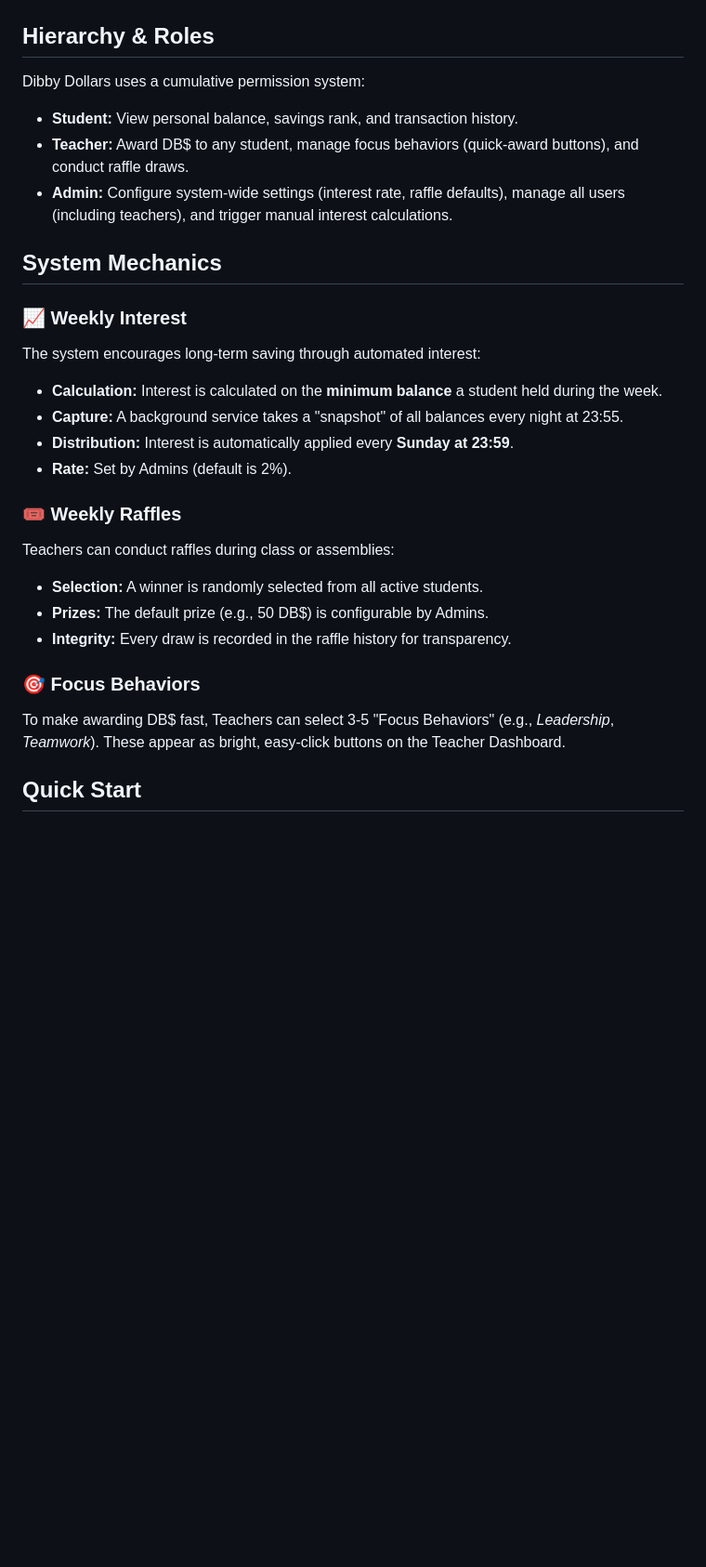
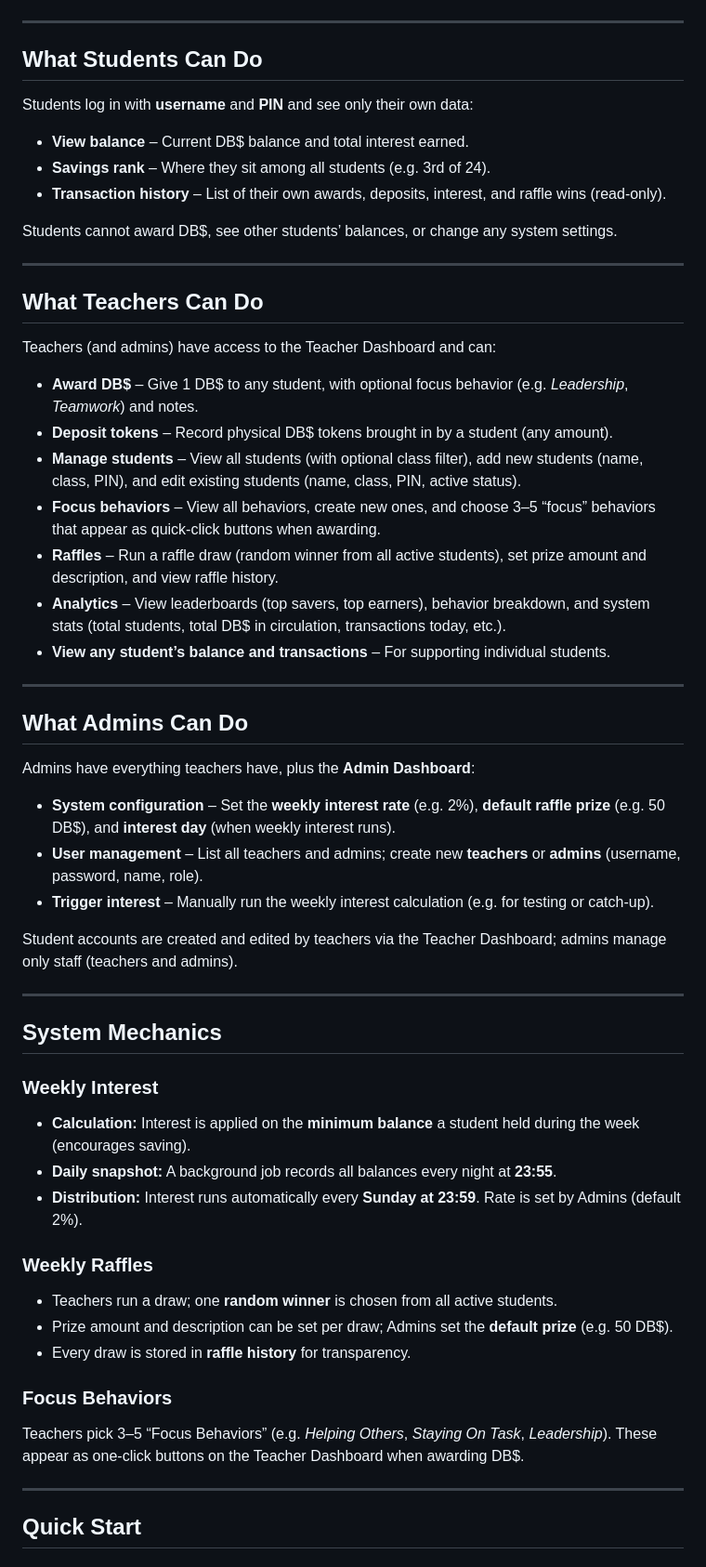
Before and after one commit to dsuth10/Dibby_Dollars, a Markdown page: README.md, the part around one of its changes. Shown at 93% size. Drawn GitHub-style; blank space fills up the shorter version.

```diff
--- a/README.md
+++ b/README.md
@@ -27,31 +27,65 @@ Configure system settings, view analytics, and manage users.
   <img src="screenshots/admin-dashboard.png" alt="Admin Dashboard" width="600"/>
 </p>
 
-## Hierarchy & Roles
+---
 
-Dibby Dollars uses a cumulative permission system:
+## What Students Can Do
 
-- **Student:** View personal balance, savings rank, and transaction history.
-- **Teacher:** Award DB$ to any student, manage focus behaviors (quick-award buttons), and conduct raffle draws.
-- **Admin:** Configure system-wide settings (interest rate, raffle defaults), manage all users (including teachers), and trigger manual interest calculations.
+Students log in with **username** and **PIN** and see only their own data:
+
+- **View balance** – Current DB$ balance and total interest earned.
+- **Savings rank** – Where they sit among all students (e.g. 3rd of 24).
+- **Transaction history** – List of their own awards, deposits, interest, and raffle wins (read-only).
+
+Students cannot award DB$, see other students’ balances, or change any system settings.
+
+---
+
+## What Teachers Can Do
+
+Teachers (and admins) have access to the Teacher Dashboard and can:
+
+- **Award DB$** – Give 1 DB$ to any student, with optional focus behavior (e.g. *Leadership*, *Teamwork*) and notes.
+- **Deposit tokens** – Record physical DB$ tokens brought in by a student (any amount).
+- **Manage students** – View all students (with optional class filter), add new students (name, class, PIN), and edit existing students (name, class, PIN, active status).
+- **Focus behaviors** – View all behaviors, create new ones, and choose 3–5 “focus” behaviors that appear as quick-click buttons when awarding.
+- **Raffles** – Run a raffle draw (random winner from all active students), set prize amount and description, and view raffle history.
+- **Analytics** – View leaderboards (top savers, top earners), behavior breakdown, and system stats (total students, total DB$ in circulation, transactions today, etc.).
+- **View any student’s balance and transactions** – For supporting individual students.
+
+---
+
+## What Admins Can Do
+
+Admins have everything teachers have, plus the **Admin Dashboard**:
+
+- **System configuration** – Set the **weekly interest rate** (e.g. 2%), **default raffle prize** (e.g. 50 DB$), and **interest day** (when weekly interest runs).
+- **User management** – List all teachers and admins; create new **teachers** or **admins** (username, password, name, role).
+- **Trigger interest** – Manually run the weekly interest calculation (e.g. for testing or catch-up).
+
+Student accounts are created and edited by teachers via the Teacher Dashboard; admins manage only staff (teachers and admins).
+
+---
 
 ## System Mechanics
 
-### 📈 Weekly Interest
-The system encourages long-term saving through automated interest:
-- **Calculation:** Interest is calculated on the **minimum balance** a student held during the week.
-- **Capture:** A background service takes a "snapshot" of all balances every night at 23:55.
-- **Distribution:** Interest is automatically applied every **Sunday at 23:59**.
-- **Rate:** Set by Admins (default is 2%).
+### Weekly Interest
 
-### 🎟️ Weekly Raffles
-Teachers can conduct raffles during class or assemblies:
-- **Selection:** A winner is randomly selected from all active students.
-- **Prizes:** The default prize (e.g., 50 DB$) is configurable by Admins.
-- **Integrity:** Every draw is recorded in the raffle history for transparency.
+- **Calculation:** Interest is applied on the **minimum balance** a student held during the week (encourages saving).
+- **Daily snapshot:** A background job records all balances every night at **23:55**.
+- **Distribution:** Interest runs automatically every **Sunday at 23:59**. Rate is set by Admins (default 2%).
 
-### 🎯 Focus Behaviors
-To make awarding DB$ fast, Teachers can select 3-5 "Focus Behaviors" (e.g., *Leadership*, *Teamwork*). These appear as bright, easy-click buttons on the Teacher Dashboard.
+### Weekly Raffles
+
+- Teachers run a draw; one **random winner** is chosen from all active students.
+- Prize amount and description can be set per draw; Admins set the **default prize** (e.g. 50 DB$).
+- Every draw is stored in **raffle history** for transparency.
+
+### Focus Behaviors
+
+Teachers pick 3–5 “Focus Behaviors” (e.g. *Helping Others*, *Staying On Task*, *Leadership*). These appear as one-click buttons on the Teacher Dashboard when awarding DB$.
+
+---
 
 ## Quick Start
 
```
Also changed, not shown: other parts of README.md (+26 -23 lines).
